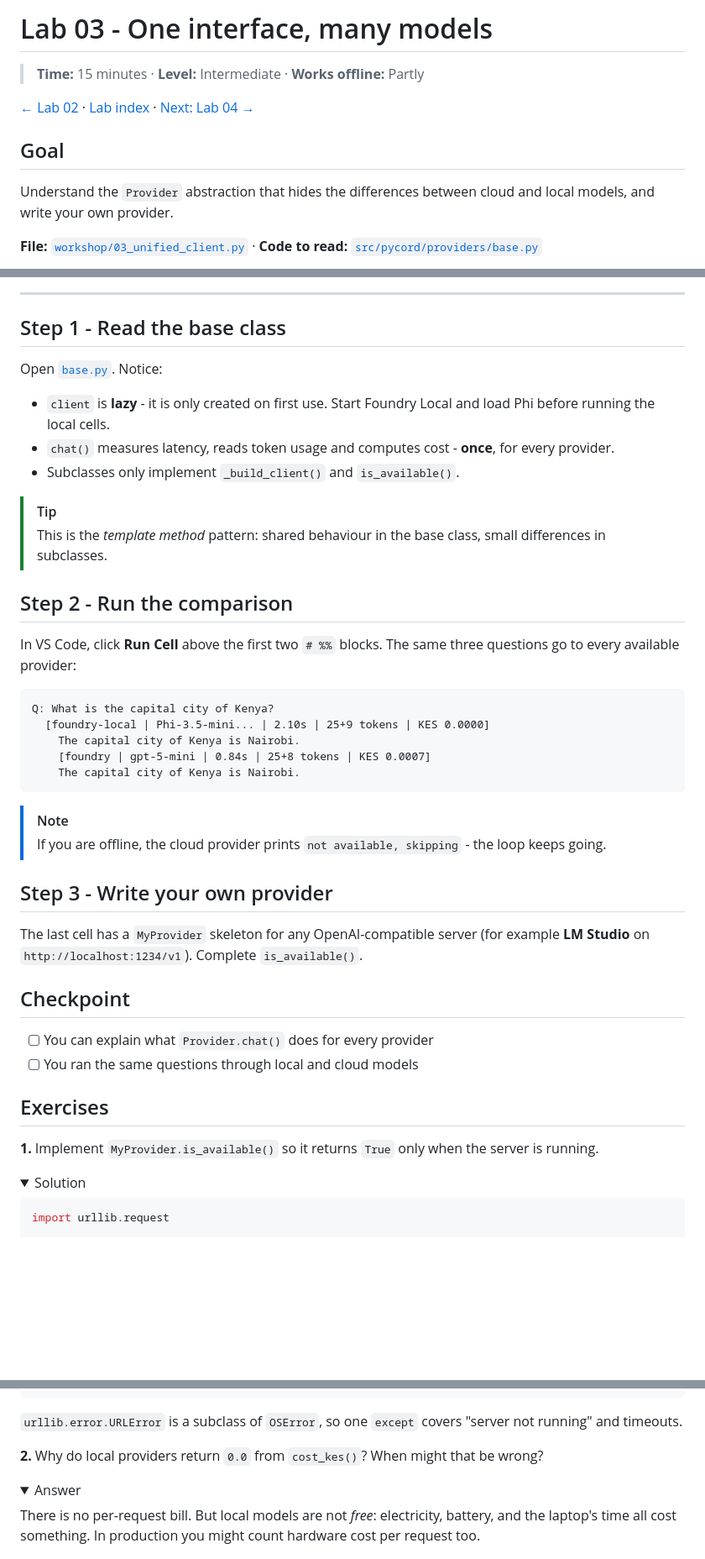
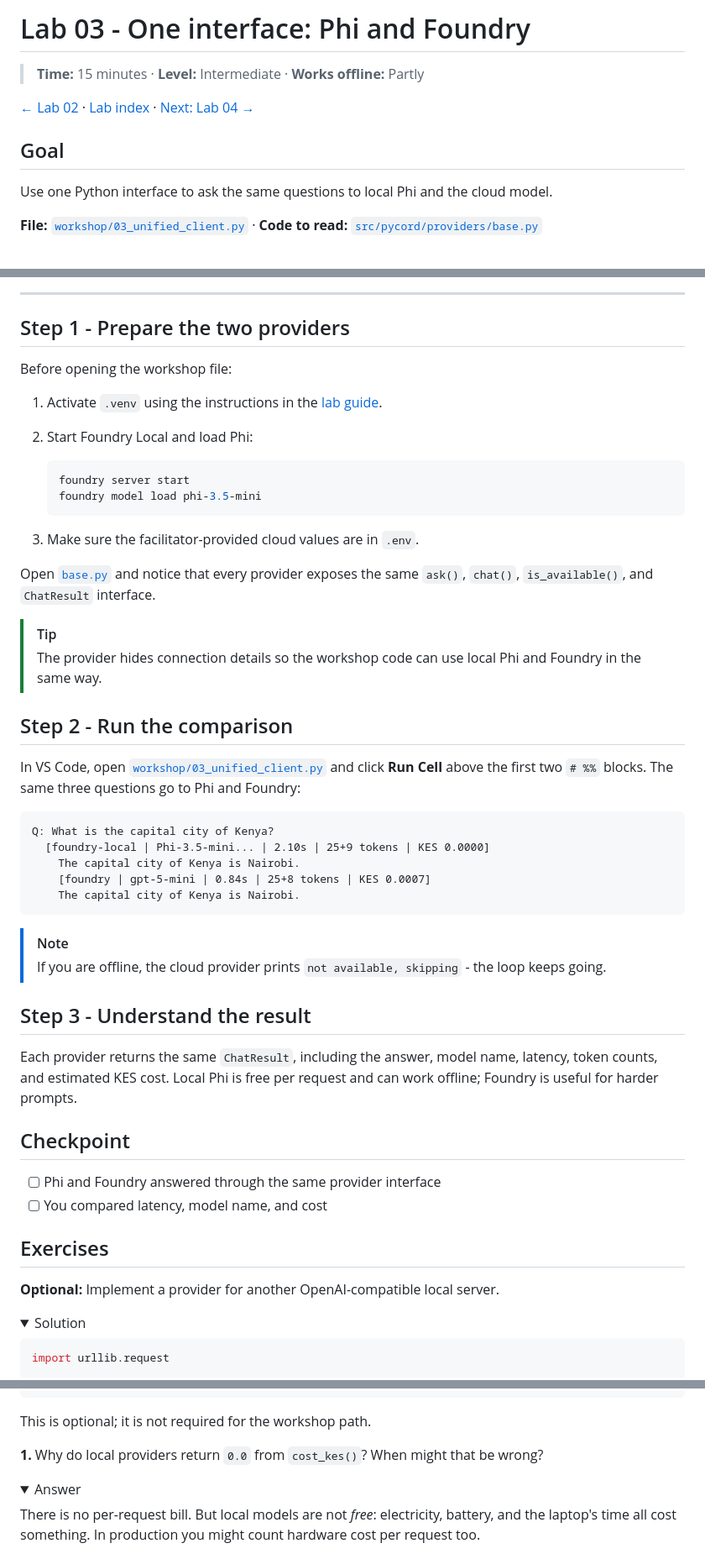
Before and after one commit to Malvine254/pycon-2026, a Markdown page: labs/03-unified-client.md, 3 parts joined by grey strips. Shown at 84% size. Rendered like a GitHub page; folded sections open; blank space fills up the shorter version.

Commit message:
Simplify unified client lab

````diff
--- a/labs/03-unified-client.md
+++ b/labs/03-unified-client.md
@@ -1,4 +1,4 @@
-# Lab 03 - One interface, many models
+# Lab 03 - One interface: Phi and Foundry
 
 > **Time:** 15 minutes · **Level:** Intermediate · **Works offline:** Partly
 
@@ -6,7 +6,7 @@
 
 ## Goal
 
-Understand the `Provider` abstraction that hides the differences between cloud and local models, and write your own provider.
+Use one Python interface to ask the same questions to local Phi and the cloud model.
 
 **File:** [`workshop/03_unified_client.py`](../workshop/03_unified_client.py) · **Code to read:** [`src/pycord/providers/base.py`](../src/pycord/providers/base.py)
 
@@ -29,20 +27,28 @@ classDiagram
 
 ---
 
-## Step 1 - Read the base class
+## Step 1 - Prepare the two providers
 
-Open [`base.py`](../src/pycord/providers/base.py). Notice:
+Before opening the workshop file:
 
-- `client` is **lazy** - it is only created on first use. Start Foundry Local and load Phi before running the local cells.
-- `chat()` measures latency, reads token usage and computes cost - **once**, for every provider.
-- Subclasses only implement `_build_client()` and `is_available()`.
+1. Activate `.venv` using the instructions in the [lab guide](README.md).
+2. Start Foundry Local and load Phi:
+
+    ```powershell
+    foundry server start
+    foundry model load phi-3.5-mini
+    ```
+
+3. Make sure the facilitator-provided cloud values are in `.env`.
+
+Open [`base.py`](../src/pycord/providers/base.py) and notice that every provider exposes the same `ask()`, `chat()`, `is_available()`, and `ChatResult` interface.
 
 > [!TIP]
-> This is the *template method* pattern: shared behaviour in the base class, small differences in subclasses.
+> The provider hides connection details so the workshop code can use local Phi and Foundry in the same way.
 
 ## Step 2 - Run the comparison
 
-In VS Code, click **Run Cell** above the first two `# %%` blocks. The same three questions go to every available provider:
+In VS Code, open [`workshop/03_unified_client.py`](../workshop/03_unified_client.py) and click **Run Cell** above the first two `# %%` blocks. The same three questions go to Phi and Foundry:
 
 ```text
 Q: What is the capital city of Kenya?
@@ -55,18 +61,18 @@ Q: What is the capital city of Kenya?
 > [!NOTE]
 > If you are offline, the cloud provider prints `not available, skipping` - the loop keeps going.
 
-## Step 3 - Write your own provider
+## Step 3 - Understand the result
 
-The last cell has a `MyProvider` skeleton for any OpenAI-compatible server (for example **LM Studio** on `http://localhost:1234/v1`). Complete `is_available()`.
+Each provider returns the same `ChatResult`, including the answer, model name, latency, token counts, and estimated KES cost. Local Phi is free per request and can work offline; Foundry is useful for harder prompts.
 
 ## Checkpoint
 
-- [ ] You can explain what `Provider.chat()` does for every provider
-- [ ] You ran the same questions through local and cloud models
+- [ ] Phi and Foundry answered through the same provider interface
+- [ ] You compared latency, model name, and cost
 
 ## Exercises
 
-**1.** Implement `MyProvider.is_available()` so it returns `True` only when the server is running.
+**Optional:** Implement a provider for another OpenAI-compatible local server.
 
 <details>
 <summary>Solution</summary>
@@ -94,11 +100,11 @@ class MyProvider(Provider):
             return False
 ```
 
-`urllib.error.URLError` is a subclass of `OSError`, so one `except` covers "server not running" and timeouts.
+This is optional; it is not required for the workshop path.
 
 </details>
 
-**2.** Why do local providers return `0.0` from `cost_kes()`? When might that be wrong?
+**1.** Why do local providers return `0.0` from `cost_kes()`? When might that be wrong?
 
 <details>
 <summary>Answer</summary>
````
Also changed, not shown: other parts of labs/03-unified-client.md (+0 -2 lines).
